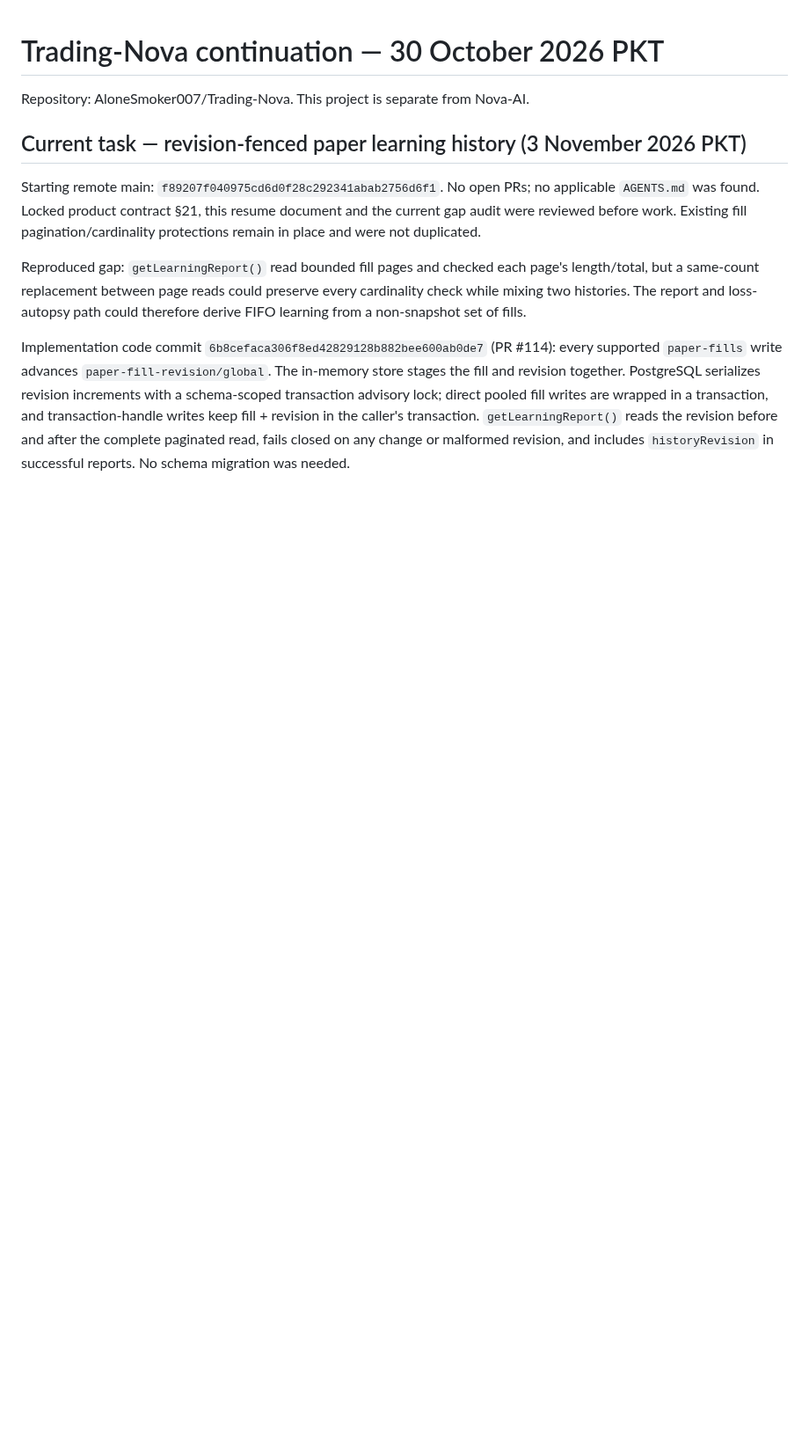
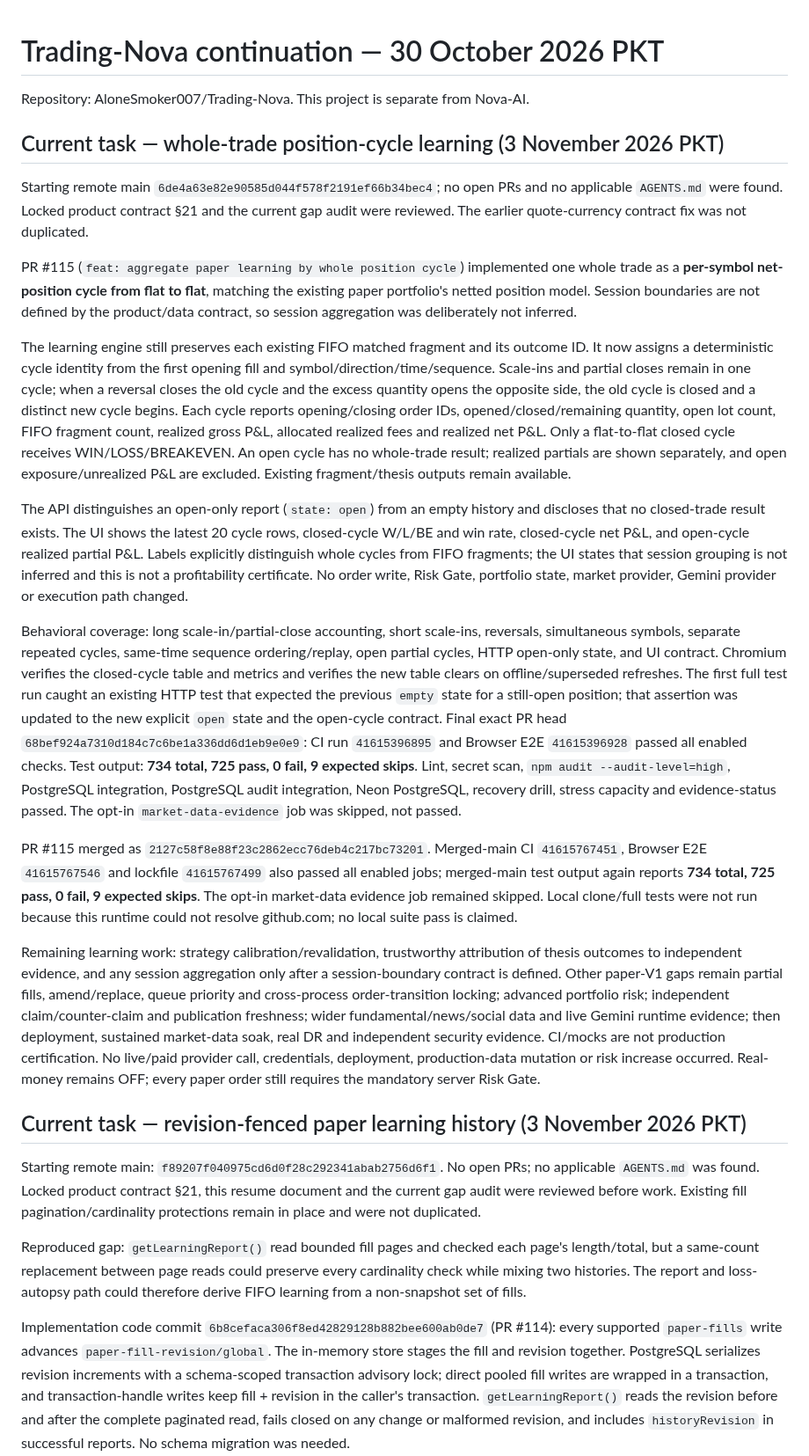
Before and after one commit to AloneSmoker007/Trading-Nova, a Markdown page: docs/TRADING-NOVA-RESUME-2026-10-30.md, the part around the change. Shown at 88% size. GitHub-like rendering; blank space fills up the shorter version.

Commit message:
docs: checkpoint whole-trade learning cycle delivery

```diff
--- a/docs/TRADING-NOVA-RESUME-2026-10-30.md
+++ b/docs/TRADING-NOVA-RESUME-2026-10-30.md
@@ -1,6 +1,23 @@
 # Trading-Nova continuation — 30 October 2026 PKT
 
 Repository: AloneSmoker007/Trading-Nova. This project is separate from Nova-AI.
+
+## Current task — whole-trade position-cycle learning (3 November 2026 PKT)
+
+Starting remote main `6de4a63e82e90585d044f578f2191ef66b34bec4`; no open PRs and no applicable `AGENTS.md` were found. Locked product contract §21 and the current gap audit were reviewed. The earlier quote-currency contract fix was not duplicated.
+
+PR #115 (`feat: aggregate paper learning by whole position cycle`) implemented one whole trade as a **per-symbol net-position cycle from flat to flat**, matching the existing paper portfolio's netted position model. Session boundaries are not defined by the product/data contract, so session aggregation was deliberately not inferred.
+
+The learning engine still preserves each existing FIFO matched fragment and its outcome ID. It now assigns a deterministic cycle identity from the first opening fill and symbol/direction/time/sequence. Scale-ins and partial closes remain in one cycle; when a reversal closes the old cycle and the excess quantity opens the opposite side, the old cycle is closed and a distinct new cycle begins. Each cycle reports opening/closing order IDs, opened/closed/remaining quantity, open lot count, FIFO fragment count, realized gross P&L, allocated realized fees and realized net P&L. Only a flat-to-flat closed cycle receives WIN/LOSS/BREAKEVEN. An open cycle has no whole-trade result; realized partials are shown separately, and open exposure/unrealized P&L are excluded. Existing fragment/thesis outputs remain available.
+
+The API distinguishes an open-only report (`state: open`) from an empty history and discloses that no closed-trade result exists. The UI shows the latest 20 cycle rows, closed-cycle W/L/BE and win rate, closed-cycle net P&L, and open-cycle realized partial P&L. Labels explicitly distinguish whole cycles from FIFO fragments; the UI states that session grouping is not inferred and this is not a profitability certificate. No order write, Risk Gate, portfolio state, market provider, Gemini provider or execution path changed.
+
+Behavioral coverage: long scale-in/partial-close accounting, short scale-ins, reversals, simultaneous symbols, separate repeated cycles, same-time sequence ordering/replay, open partial cycles, HTTP open-only state, and UI contract. Chromium verifies the closed-cycle table and metrics and verifies the new table clears on offline/superseded refreshes. The first full test run caught an existing HTTP test that expected the previous `empty` state for a still-open position; that assertion was updated to the new explicit `open` state and the open-cycle contract. Final exact PR head `68bef924a7310d184c7c6be1a336dd6d1eb9e0e9`: CI run `41615396895` and Browser E2E `41615396928` passed all enabled checks. Test output: **734 total, 725 pass, 0 fail, 9 expected skips**. Lint, secret scan, `npm audit --audit-level=high`, PostgreSQL integration, PostgreSQL audit integration, Neon PostgreSQL, recovery drill, stress capacity and evidence-status passed. The opt-in `market-data-evidence` job was skipped, not passed.
+
+PR #115 merged as `2127c58f8e88f23c2862ecc76deb4c217bc73201`. Merged-main CI `41615767451`, Browser E2E `41615767546` and lockfile `41615767499` also passed all enabled jobs; merged-main test output again reports **734 total, 725 pass, 0 fail, 9 expected skips**. The opt-in market-data evidence job remained skipped. Local clone/full tests were not run because this runtime could not resolve github.com; no local suite pass is claimed.
+
+Remaining learning work: strategy calibration/revalidation, trustworthy attribution of thesis outcomes to independent evidence, and any session aggregation only after a session-boundary contract is defined. Other paper-V1 gaps remain partial fills, amend/replace, queue priority and cross-process order-transition locking; advanced portfolio risk; independent claim/counter-claim and publication freshness; wider fundamental/news/social data and live Gemini runtime evidence; then deployment, sustained market-data soak, real DR and independent security evidence. CI/mocks are not production certification. No live/paid provider call, credentials, deployment, production-data mutation or risk increase occurred. Real-money remains OFF; every paper order still requires the mandatory server Risk Gate.
+
 
 ## Current task — revision-fenced paper learning history (3 November 2026 PKT)
 
```
